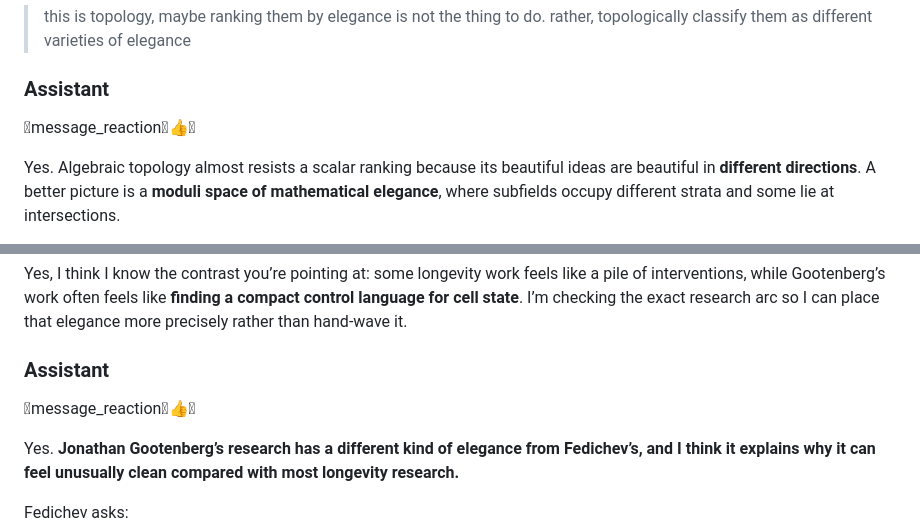
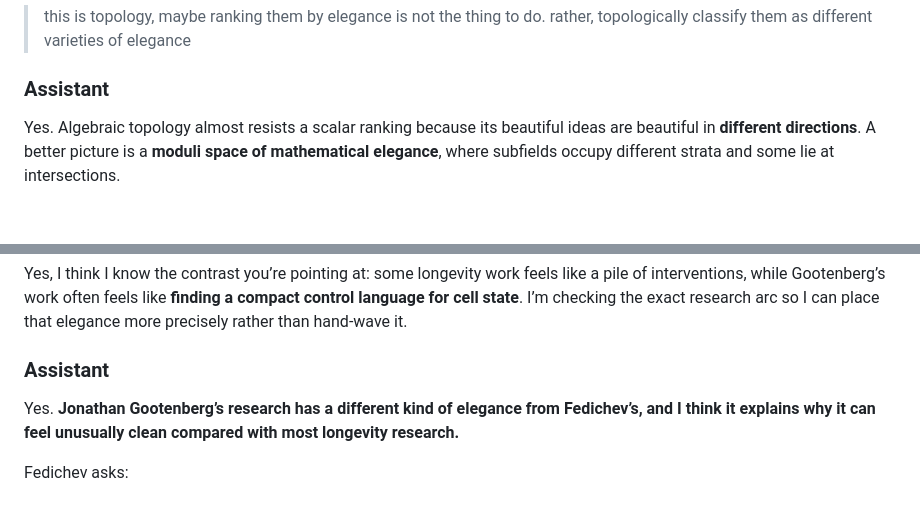
Before and after one commit to InquilineKea/ANEWFILES, a Markdown page: chatgpt-elegance-eval/source-transcript.md, 2 parts joined by grey strips. GitHub-like rendering; blank space fills up the shorter version.

Commit message:
Strip leftover reaction tokens from source transcript
Co-Authored-By: Claude Opus 5.5 <noreply@anthropic.com>
Claude-Session: https://claude.ai/code/session_0114fE1zfSeLEaGwaNBTkAud

```diff
--- a/chatgpt-elegance-eval/source-transcript.md
+++ b/chatgpt-elegance-eval/source-transcript.md
@@ -855,7 +855,6 @@ with **homotopy, derived functors, higher categories, persistence, sheaves, and
 
 ### Assistant
 
-message_reaction👍
 
 Yes. Algebraic topology almost resists a scalar ranking because its beautiful ideas are beautiful in **different directions**. A better picture is a **moduli space of mathematical elegance**, where subfields occupy different strata and some lie at intersections.
 
@@ -2454,7 +2453,6 @@ Yes, I think I know the contrast you’re pointing at: some longevity work feels
 
 ### Assistant
 
-message_reaction👍
 
 Yes. **Jonathan Gootenberg’s research has a different kind of elegance from Fedichev’s, and I think it explains why it can feel unusually clean compared with most longevity research.**
 
```
